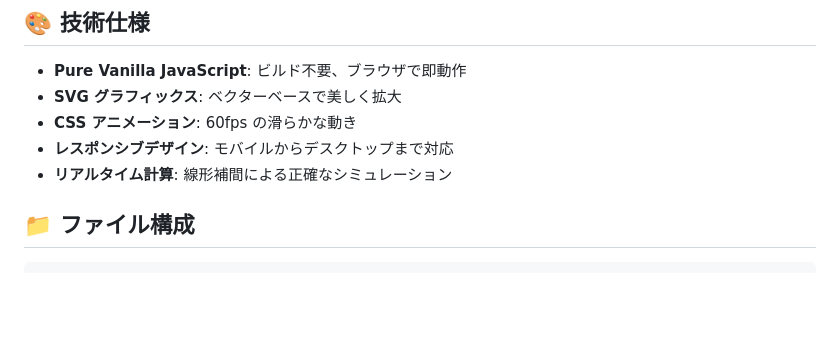
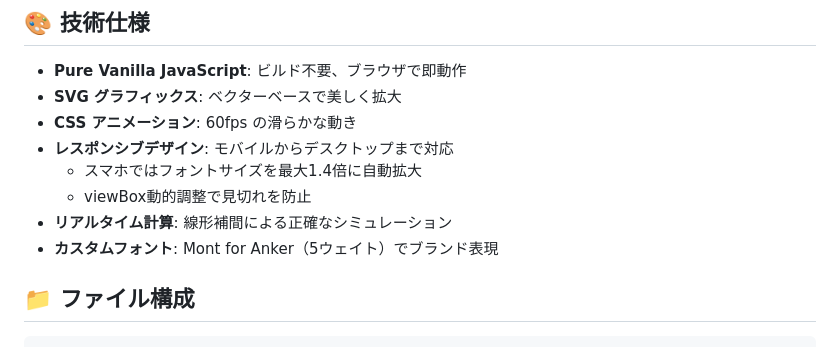
Before and after one commit to badgirll/anker-projector-simulator, a Markdown page: README.md, the part around one of its changes. GitHub-like rendering; blank space fills up the shorter version.

```diff
--- a/README.md
+++ b/README.md
@@ -107,7 +118,10 @@
 - **SVG グラフィックス**: ベクターベースで美しく拡大
 - **CSS アニメーション**: 60fps の滑らかな動き
 - **レスポンシブデザイン**: モバイルからデスクトップまで対応
+  - スマホではフォントサイズを最大1.4倍に自動拡大
+  - viewBox動的調整で見切れを防止
 - **リアルタイム計算**: 線形補間による正確なシミュレーション
+- **カスタムフォント**: Mont for Anker（5ウェイト）でブランド表現
 
 ## 📁 ファイル構成
 
```
Also changed, not shown: other parts of README.md (+19 -8 lines), CLAUDE.md (+93 -29 lines).
